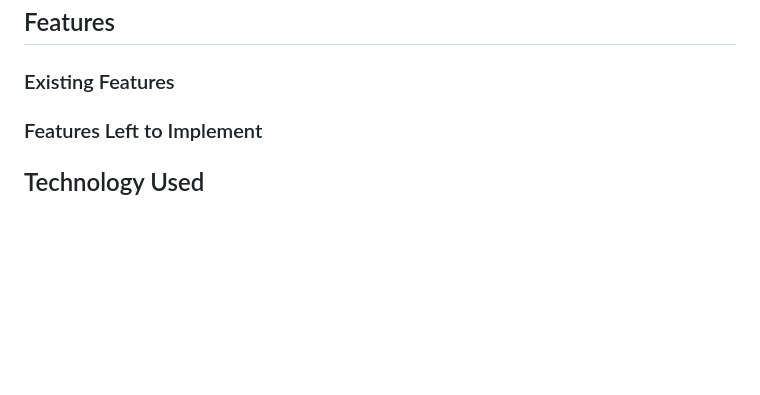
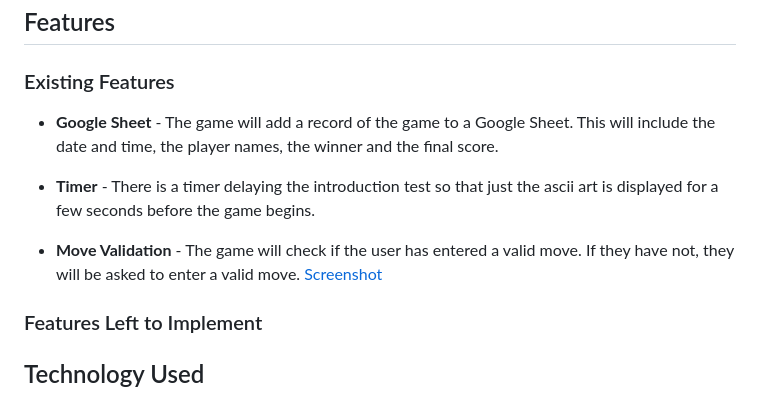
Before and after one commit to conroy9068/p3-Python, a Markdown page: README.md, the part around the change. GitHub-like rendering; blank space fills up the shorter version.

```diff
--- a/README.md
+++ b/README.md
@@ -70,6 +70,11 @@ Players will choose a number from 1-9 to place their mark in the corresponding s
 
 ### Existing Features
 
+- **Google Sheet** - The game will add a record of the game to a Google Sheet. This will include the date and time, the player names, the winner and the final score.
+
+- **Timer** - There is a timer delaying the introduction test so that just the ascii art is displayed for a few seconds before the game begins.
+
+- **Move Validation** - The game will check if the user has entered a valid move. If they have not, they will be asked to enter a valid move. [Screenshot](https://github.com/conroy9068/p3-Python/blob/main/assets/images/gameboard-move-validation.png)
 
 ### Features Left to Implement
 
```
